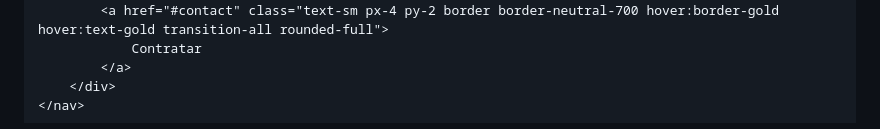
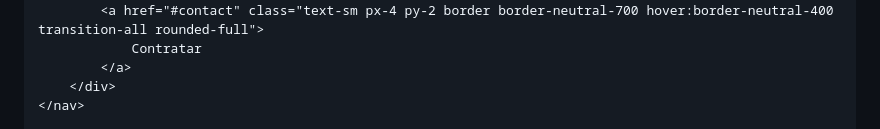
Before and after one commit to zzzh18k-ux/Portafolio, a Markdown page: README.md, the part around one of its changes. Drawn GitHub-style.

```diff
--- a/README.md
+++ b/README.md
@@ -18,9 +18,6 @@
         .gold {
             color: #d4a853;
         }
-        .border-gold {
-            border-color: #d4a853;
-        }
     </style>
 </head>
 <body class="min-h-screen">
@@ -36,7 +33,7 @@
                 <a href="#about" class="hover:text-white transition-colors">Sobre mí</a>
                 <a href="#contact" class="hover:text-white transition-colors">Contacto</a>
             </div>
-            <a href="#contact" class="text-sm px-4 py-2 border border-neutral-700 hover:border-gold hover:text-gold transition-all rounded-full">
+            <a href="#contact" class="text-sm px-4 py-2 border border-neutral-700 hover:border-neutral-400 transition-all rounded-full">
                 Contratar
             </a>
         </div>
```
Also changed, not shown: other parts of README.md (+61 -39 lines).
